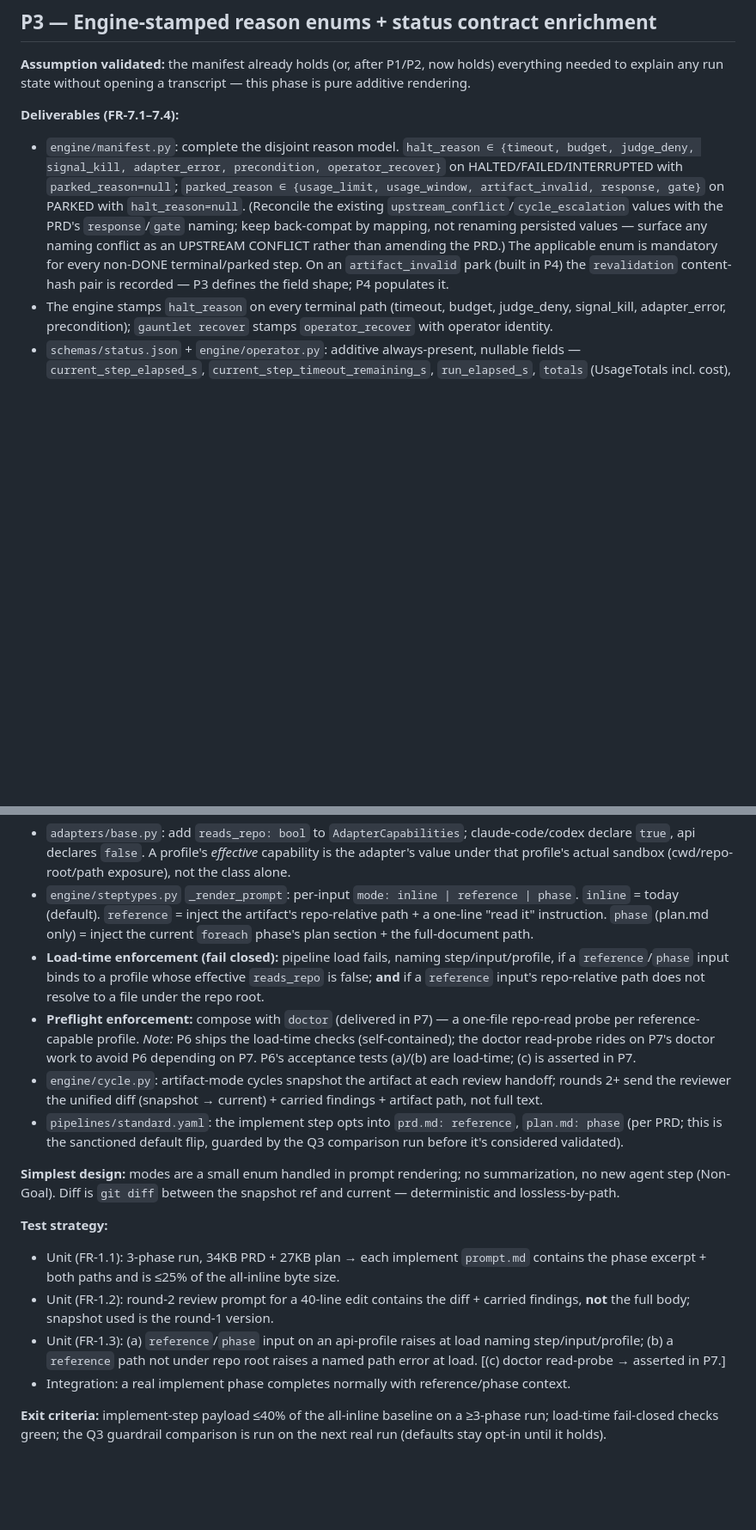
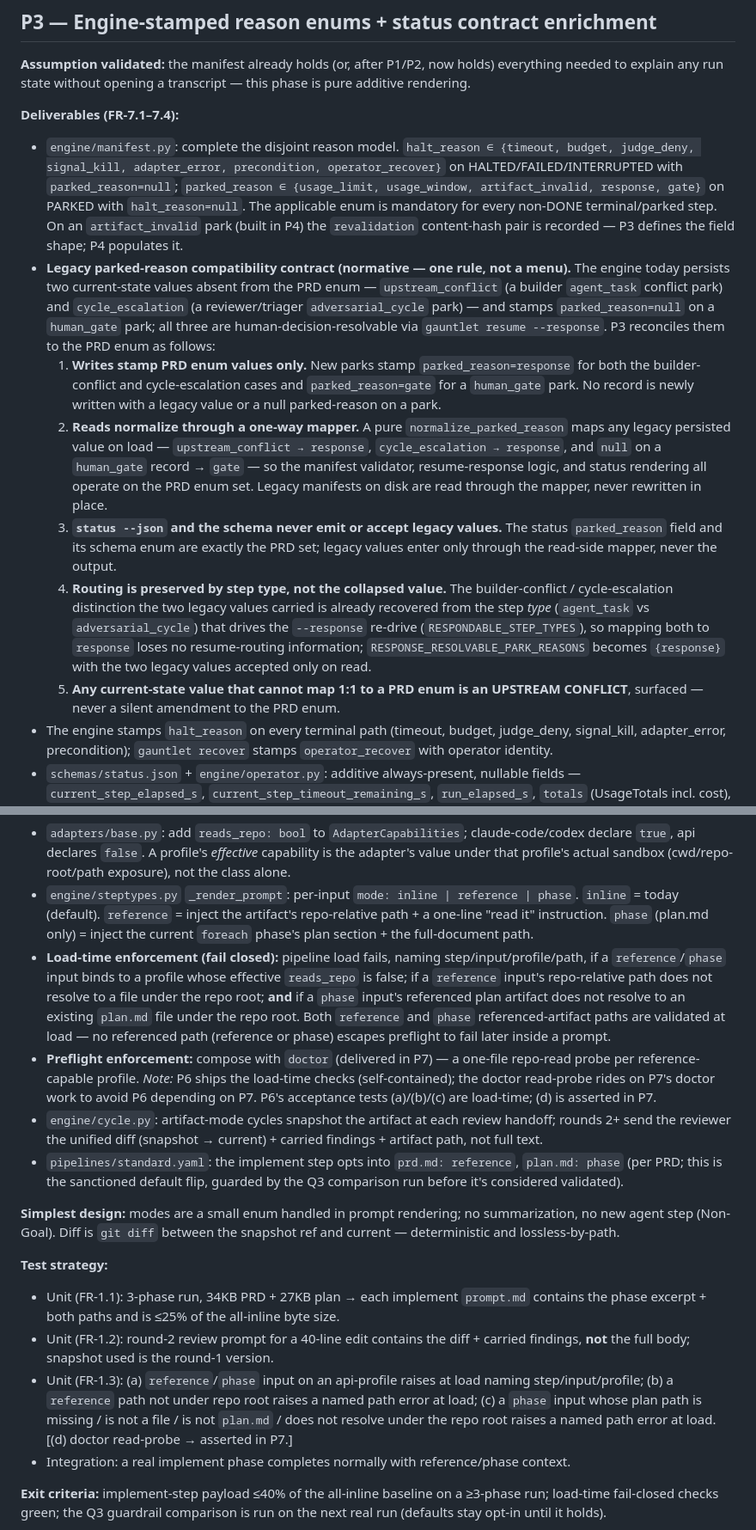
Before and after one commit to johnpletka/gauntlet, a Markdown page: runs/harness-efficiency/plan.md, 2 parts joined by grey strips. Shown at 86% size. Rendered like a GitHub page; blank space fills up the shorter version.

```diff
--- a/runs/harness-efficiency/plan.md
+++ b/runs/harness-efficiency/plan.md
@@ -82,7 +82,13 @@ The organizing constraint (PRD §1.2): **the builder's provider window is the sc
 **Assumption validated:** the manifest already holds (or, after P1/P2, now holds) everything needed to explain any run state without opening a transcript — this phase is pure additive rendering.
 
 **Deliverables (FR-7.1–7.4):**
-- `engine/manifest.py`: complete the disjoint reason model. `halt_reason ∈ {timeout, budget, judge_deny, signal_kill, adapter_error, precondition, operator_recover}` on HALTED/FAILED/INTERRUPTED with `parked_reason=null`; `parked_reason ∈ {usage_limit, usage_window, artifact_invalid, response, gate}` on PARKED with `halt_reason=null`. (Reconcile the existing `upstream_conflict`/`cycle_escalation` values with the PRD's `response`/`gate` naming; keep back-compat by mapping, not renaming persisted values — surface any naming conflict as an UPSTREAM CONFLICT rather than amending the PRD.) The applicable enum is mandatory for every non-DONE terminal/parked step. On an `artifact_invalid` park (built in P4) the `revalidation` content-hash pair is recorded — P3 defines the field shape; P4 populates it.
+- `engine/manifest.py`: complete the disjoint reason model. `halt_reason ∈ {timeout, budget, judge_deny, signal_kill, adapter_error, precondition, operator_recover}` on HALTED/FAILED/INTERRUPTED with `parked_reason=null`; `parked_reason ∈ {usage_limit, usage_window, artifact_invalid, response, gate}` on PARKED with `halt_reason=null`. The applicable enum is mandatory for every non-DONE terminal/parked step. On an `artifact_invalid` park (built in P4) the `revalidation` content-hash pair is recorded — P3 defines the field shape; P4 populates it.
+- **Legacy parked-reason compatibility contract (normative — one rule, not a menu).** The engine today persists two current-state values absent from the PRD enum — `upstream_conflict` (a builder `agent_task` conflict park) and `cycle_escalation` (a reviewer/triager `adversarial_cycle` park) — and stamps `parked_reason=null` on a `human_gate` park; all three are human-decision-resolvable via `gauntlet resume --response`. P3 reconciles them to the PRD enum as follows:
+  1. **Writes stamp PRD enum values only.** New parks stamp `parked_reason=response` for both the builder-conflict and cycle-escalation cases and `parked_reason=gate` for a `human_gate` park. No record is newly written with a legacy value or a null parked-reason on a park.
+  2. **Reads normalize through a one-way mapper.** A pure `normalize_parked_reason` maps any legacy persisted value on load — `upstream_conflict → response`, `cycle_escalation → response`, and `null` on a `human_gate` record → `gate` — so the manifest validator, resume-response logic, and status rendering all operate on the PRD enum set. Legacy manifests on disk are read through the mapper, never rewritten in place.
+  3. **`status --json` and the schema never emit or accept legacy values.** The status `parked_reason` field and its schema enum are exactly the PRD set; legacy values enter only through the read-side mapper, never the output.
+  4. **Routing is preserved by step type, not the collapsed value.** The builder-conflict / cycle-escalation distinction the two legacy values carried is already recovered from the step *type* (`agent_task` vs `adversarial_cycle`) that drives the `--response` re-drive (`RESPONDABLE_STEP_TYPES`), so mapping both to `response` loses no resume-routing information; `RESPONSE_RESOLVABLE_PARK_REASONS` becomes `{response}` with the two legacy values accepted only on read.
+  5. **Any current-state value that cannot map 1:1 to a PRD enum is an UPSTREAM CONFLICT**, surfaced — never a silent amendment to the PRD enum.
 - The engine stamps `halt_reason` on every terminal path (timeout, budget, judge_deny, signal_kill, adapter_error, precondition); `gauntlet recover` stamps `operator_recover` with operator identity.
 - `schemas/status.json` + `engine/operator.py`: additive always-present, nullable fields — `current_step_elapsed_s`, `current_step_timeout_remaining_s`, `run_elapsed_s`, `totals` (UsageTotals incl. cost), `agent_usage` (per-profile), per-`steps[]` `duration_s`/`notes`/`halt_reason`/`parked_reason`, plus `quota {reset_at}` when parked `usage_limit` and `suspension {last_heartbeat_age_s, intervals[]}` (from P2). `additionalProperties: false` continues to validate against the *shipped* schema; `schema_version` stays 1.
 - Human `gauntlet status` footer renders elapsed, cost-so-far, and — when parked — reason + reset time (quota) or awaited decision + the next command.
@@ -154,8 +161,8 @@ The organizing constraint (PRD §1.2): **the builder's provider window is the sc
 **Deliverables (FR-1.1–1.3):**
 - `adapters/base.py`: add `reads_repo: bool` to `AdapterCapabilities`; claude-code/codex declare `true`, api declares `false`. A profile's *effective* capability is the adapter's value under that profile's actual sandbox (cwd/repo-root/path exposure), not the class alone.
 - `engine/steptypes.py` `_render_prompt`: per-input `mode: inline | reference | phase`. `inline` = today (default). `reference` = inject the artifact's repo-relative path + a one-line "read it" instruction. `phase` (plan.md only) = inject the current `foreach` phase's plan section + the full-document path.
-- **Load-time enforcement (fail closed):** pipeline load fails, naming step/input/profile, if a `reference`/`phase` input binds to a profile whose effective `reads_repo` is false; **and** if a `reference` input's repo-relative path does not resolve to a file under the repo root.
-- **Preflight enforcement:** compose with `doctor` (delivered in P7) — a one-file repo-read probe per reference-capable profile. *Note:* P6 ships the load-time checks (self-contained); the doctor read-probe rides on P7's doctor work to avoid P6 depending on P7. P6's acceptance tests (a)/(b) are load-time; (c) is asserted in P7.
+- **Load-time enforcement (fail closed):** pipeline load fails, naming step/input/profile/path, if a `reference`/`phase` input binds to a profile whose effective `reads_repo` is false; if a `reference` input's repo-relative path does not resolve to a file under the repo root; **and** if a `phase` input's referenced plan artifact does not resolve to an existing `plan.md` file under the repo root. Both `reference` and `phase` referenced-artifact paths are validated at load — no referenced path (reference or phase) escapes preflight to fail later inside a prompt.
+- **Preflight enforcement:** compose with `doctor` (delivered in P7) — a one-file repo-read probe per reference-capable profile. *Note:* P6 ships the load-time checks (self-contained); the doctor read-probe rides on P7's doctor work to avoid P6 depending on P7. P6's acceptance tests (a)/(b)/(c) are load-time; (d) is asserted in P7.
 - `engine/cycle.py`: artifact-mode cycles snapshot the artifact at each review handoff; rounds 2+ send the reviewer the unified diff (snapshot → current) + carried findings + artifact path, not full text.
 - `pipelines/standard.yaml`: the implement step opts into `prd.md: reference`, `plan.md: phase` (per PRD; this is the sanctioned default flip, guarded by the Q3 comparison run before it's considered validated).
 
@@ -164,7 +171,7 @@ The organizing constraint (PRD §1.2): **the builder's provider window is the sc
 **Test strategy:**
 - Unit (FR-1.1): 3-phase run, 34KB PRD + 27KB plan → each implement `prompt.md` contains the phase excerpt + both paths and is ≤25% of the all-inline byte size.
 - Unit (FR-1.2): round-2 review prompt for a 40-line edit contains the diff + carried findings, **not** the full body; snapshot used is the round-1 version.
-- Unit (FR-1.3): (a) `reference`/`phase` input on an api-profile raises at load naming step/input/profile; (b) a `reference` path not under repo root raises a named path error at load. [(c) doctor read-probe → asserted in P7.]
+- Unit (FR-1.3): (a) `reference`/`phase` input on an api-profile raises at load naming step/input/profile; (b) a `reference` path not under repo root raises a named path error at load; (c) a `phase` input whose plan path is missing / is not a file / is not `plan.md` / does not resolve under the repo root raises a named path error at load. [(d) doctor read-probe → asserted in P7.]
 - Integration: a real implement phase completes normally with reference/phase context.
 
 **Exit criteria:** implement-step payload ≤40% of the all-inline baseline on a ≥3-phase run; load-time fail-closed checks green; the Q3 guardrail comparison is run on the next real run (defaults stay opt-in until it holds).
```
Also changed, not shown: other parts of runs/harness-efficiency/plan.md (+7 -4 lines).
